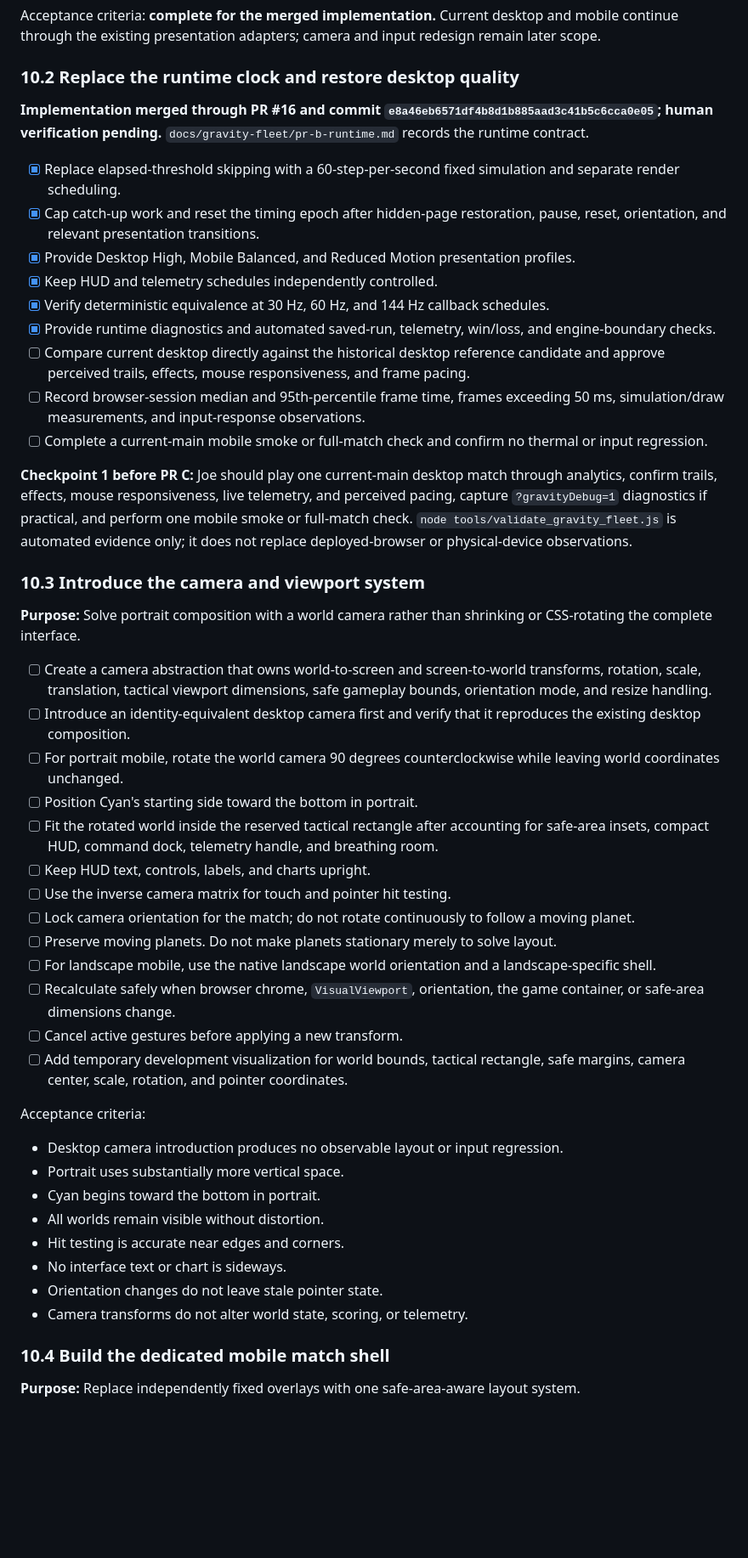
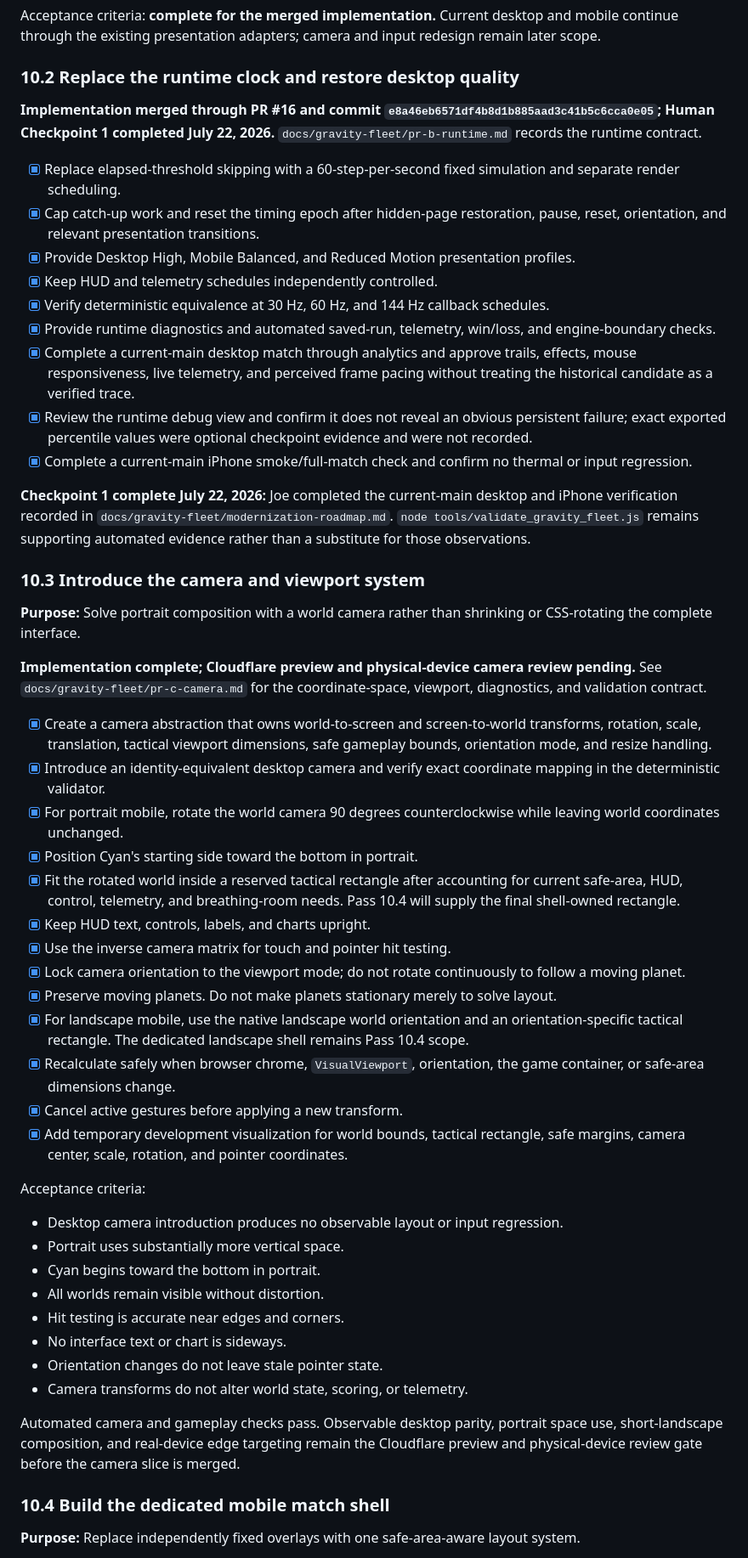
Before and after one commit to Joey-VW/Portfolio, a Markdown page: PORTFOLIO_ROADMAP.md, the part around one of its changes. Shown at 85% size. Drawn GitHub-style; blank space fills up the shorter version.

Commit message:
Advance Gravity Fleet roadmap through Pass 10.3

```diff
--- a/PORTFOLIO_ROADMAP.md
+++ b/PORTFOLIO_ROADMAP.md
@@ -692,7 +692,7 @@ Acceptance criteria: **complete for the merged implementation.** Current desktop
 
 ### 10.2 Replace the runtime clock and restore desktop quality
 
-**Implementation merged through PR #16 and commit `e8a46eb6571df4b8d1b885aad3c41b5c6cca0e05`; human verification pending.** `docs/gravity-fleet/pr-b-runtime.md` records the runtime contract.
+**Implementation merged through PR #16 and commit `e8a46eb6571df4b8d1b885aad3c41b5c6cca0e05`; Human Checkpoint 1 completed July 22, 2026.** `docs/gravity-fleet/pr-b-runtime.md` records the runtime contract.
 
 - [x] Replace elapsed-threshold skipping with a 60-step-per-second fixed simulation and separate render scheduling.
 - [x] Cap catch-up work and reset the timing epoch after hidden-page restoration, pause, reset, orientation, and relevant presentation transitions.
@@ -700,29 +700,31 @@ Acceptance criteria: **complete for the merged implementation.** Current desktop
 - [x] Keep HUD and telemetry schedules independently controlled.
 - [x] Verify deterministic equivalence at 30 Hz, 60 Hz, and 144 Hz callback schedules.
 - [x] Provide runtime diagnostics and automated saved-run, telemetry, win/loss, and engine-boundary checks.
-- [ ] Compare current desktop directly against the historical desktop reference candidate and approve perceived trails, effects, mouse responsiveness, and frame pacing.
-- [ ] Record browser-session median and 95th-percentile frame time, frames exceeding 50 ms, simulation/draw measurements, and input-response observations.
-- [ ] Complete a current-main mobile smoke or full-match check and confirm no thermal or input regression.
+- [x] Complete a current-main desktop match through analytics and approve trails, effects, mouse responsiveness, live telemetry, and perceived frame pacing without treating the historical candidate as a verified trace.
+- [x] Review the runtime debug view and confirm it does not reveal an obvious persistent failure; exact exported percentile values were optional checkpoint evidence and were not recorded.
+- [x] Complete a current-main iPhone smoke/full-match check and confirm no thermal or input regression.
 
-**Checkpoint 1 before PR C:** Joe should play one current-main desktop match through analytics, confirm trails, effects, mouse responsiveness, live telemetry, and perceived pacing, capture `?gravityDebug=1` diagnostics if practical, and perform one mobile smoke or full-match check. `node tools/validate_gravity_fleet.js` is automated evidence only; it does not replace deployed-browser or physical-device observations.
+**Checkpoint 1 complete July 22, 2026:** Joe completed the current-main desktop and iPhone verification recorded in `docs/gravity-fleet/modernization-roadmap.md`. `node tools/validate_gravity_fleet.js` remains supporting automated evidence rather than a substitute for those observations.
 
 ### 10.3 Introduce the camera and viewport system
 
 **Purpose:** Solve portrait composition with a world camera rather than shrinking or CSS-rotating the complete interface.
 
-- [ ] Create a camera abstraction that owns world-to-screen and screen-to-world transforms, rotation, scale, translation, tactical viewport dimensions, safe gameplay bounds, orientation mode, and resize handling.
-- [ ] Introduce an identity-equivalent desktop camera first and verify that it reproduces the existing desktop composition.
-- [ ] For portrait mobile, rotate the world camera 90 degrees counterclockwise while leaving world coordinates unchanged.
-- [ ] Position Cyan's starting side toward the bottom in portrait.
-- [ ] Fit the rotated world inside the reserved tactical rectangle after accounting for safe-area insets, compact HUD, command dock, telemetry handle, and breathing room.
-- [ ] Keep HUD text, controls, labels, and charts upright.
-- [ ] Use the inverse camera matrix for touch and pointer hit testing.
-- [ ] Lock camera orientation for the match; do not rotate continuously to follow a moving planet.
-- [ ] Preserve moving planets. Do not make planets stationary merely to solve layout.
-- [ ] For landscape mobile, use the native landscape world orientation and a landscape-specific shell.
-- [ ] Recalculate safely when browser chrome, `VisualViewport`, orientation, the game container, or safe-area dimensions change.
-- [ ] Cancel active gestures before applying a new transform.
-- [ ] Add temporary development visualization for world bounds, tactical rectangle, safe margins, camera center, scale, rotation, and pointer coordinates.
+**Implementation complete; Cloudflare preview and physical-device camera review pending.** See `docs/gravity-fleet/pr-c-camera.md` for the coordinate-space, viewport, diagnostics, and validation contract.
+
+- [x] Create a camera abstraction that owns world-to-screen and screen-to-world transforms, rotation, scale, translation, tactical viewport dimensions, safe gameplay bounds, orientation mode, and resize handling.
+- [x] Introduce an identity-equivalent desktop camera and verify exact coordinate mapping in the deterministic validator.
+- [x] For portrait mobile, rotate the world camera 90 degrees counterclockwise while leaving world coordinates unchanged.
+- [x] Position Cyan's starting side toward the bottom in portrait.
+- [x] Fit the rotated world inside a reserved tactical rectangle after accounting for current safe-area, HUD, control, telemetry, and breathing-room needs. Pass 10.4 will supply the final shell-owned rectangle.
+- [x] Keep HUD text, controls, labels, and charts upright.
+- [x] Use the inverse camera matrix for touch and pointer hit testing.
+- [x] Lock camera orientation to the viewport mode; do not rotate continuously to follow a moving planet.
+- [x] Preserve moving planets. Do not make planets stationary merely to solve layout.
+- [x] For landscape mobile, use the native landscape world orientation and an orientation-specific tactical rectangle. The dedicated landscape shell remains Pass 10.4 scope.
+- [x] Recalculate safely when browser chrome, `VisualViewport`, orientation, the game container, or safe-area dimensions change.
+- [x] Cancel active gestures before applying a new transform.
+- [x] Add temporary development visualization for world bounds, tactical rectangle, safe margins, camera center, scale, rotation, and pointer coordinates.
 
 Acceptance criteria:
 
@@ -734,6 +736,8 @@ Acceptance criteria:
 - No interface text or chart is sideways.
 - Orientation changes do not leave stale pointer state.
 - Camera transforms do not alter world state, scoring, or telemetry.
+
+Automated camera and gameplay checks pass. Observable desktop parity, portrait space use, short-landscape composition, and real-device edge targeting remain the Cloudflare preview and physical-device review gate before the camera slice is merged.
 
 ### 10.4 Build the dedicated mobile match shell
 
```
Also changed, not shown: other parts of PORTFOLIO_ROADMAP.md (+5 -5 lines).
